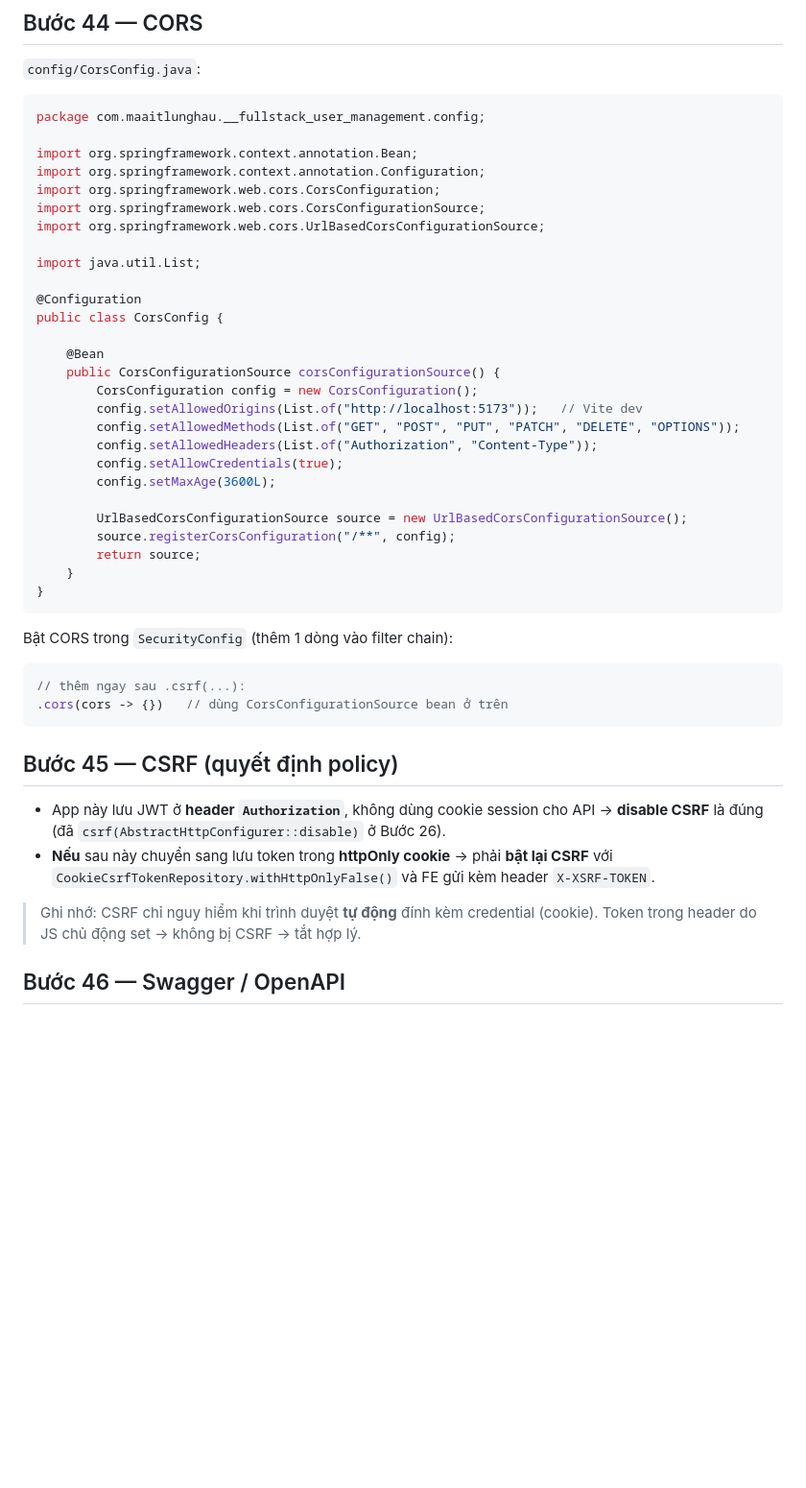
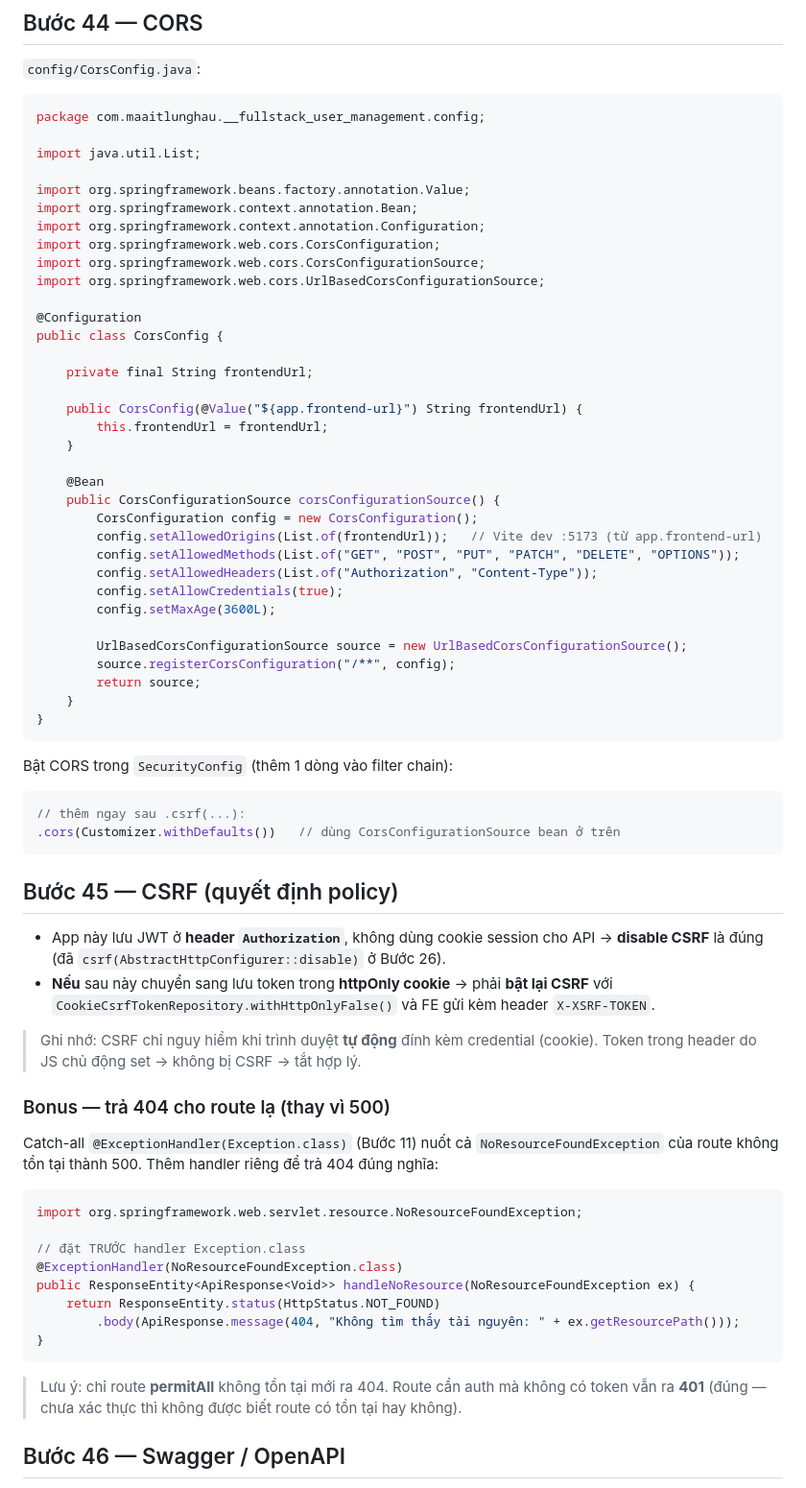
Before and after one commit to maaitlunghau/java-spring-ecosystem-fundamentals, a Markdown page: docs/guides/09-fullstack-user-management.md, the part around one of its changes. Shown at 96% size. Rendered like a GitHub page; blank space fills up the shorter version.

Commit message:
docs(user-management): sync guide for Phase 4 hardening

````diff
--- a/docs/guides/09-fullstack-user-management.md
+++ b/docs/guides/09-fullstack-user-management.md
@@ -3046,21 +3059,28 @@ public class RateLimitFilter extends OncePerRequestFilter {
 ```java
 package com.maaitlunghau.__fullstack_user_management.config;
 
+import java.util.List;
+
+import org.springframework.beans.factory.annotation.Value;
 import org.springframework.context.annotation.Bean;
 import org.springframework.context.annotation.Configuration;
 import org.springframework.web.cors.CorsConfiguration;
 import org.springframework.web.cors.CorsConfigurationSource;
 import org.springframework.web.cors.UrlBasedCorsConfigurationSource;
 
-import java.util.List;
-
 @Configuration
 public class CorsConfig {
+
+    private final String frontendUrl;
+
+    public CorsConfig(@Value("${app.frontend-url}") String frontendUrl) {
+        this.frontendUrl = frontendUrl;
+    }
 
     @Bean
     public CorsConfigurationSource corsConfigurationSource() {
         CorsConfiguration config = new CorsConfiguration();
-        config.setAllowedOrigins(List.of("http://localhost:5173"));   // Vite dev
+        config.setAllowedOrigins(List.of(frontendUrl));   // Vite dev :5173 (từ app.frontend-url)
         config.setAllowedMethods(List.of("GET", "POST", "PUT", "PATCH", "DELETE", "OPTIONS"));
         config.setAllowedHeaders(List.of("Authorization", "Content-Type"));
         config.setAllowCredentials(true);
@@ -3077,7 +3097,7 @@ Bật CORS trong `SecurityConfig` (thêm 1 dòng vào filter chain):
 
 ```java
 // thêm ngay sau .csrf(...):
-.cors(cors -> {})   // dùng CorsConfigurationSource bean ở trên
+.cors(Customizer.withDefaults())   // dùng CorsConfigurationSource bean ở trên
 ```
 
 ## Bước 45 — CSRF (quyết định policy)
@@ -3086,6 +3106,23 @@ Bật CORS trong `SecurityConfig` (thêm 1 dòng vào filter chain):
 - **Nếu** sau này chuyển sang lưu token trong **httpOnly cookie** → phải **bật lại CSRF** với `CookieCsrfTokenRepository.withHttpOnlyFalse()` và FE gửi kèm header `X-XSRF-TOKEN`.
 
 > Ghi nhớ: CSRF chỉ nguy hiểm khi trình duyệt **tự động** đính kèm credential (cookie). Token trong header do JS chủ động set → không bị CSRF → tắt hợp lý.
+
+### Bonus — trả 404 cho route lạ (thay vì 500)
+
+Catch-all `@ExceptionHandler(Exception.class)` (Bước 11) nuốt cả `NoResourceFoundException` của route không tồn tại thành 500. Thêm handler riêng để trả 404 đúng nghĩa:
+
+```java
+import org.springframework.web.servlet.resource.NoResourceFoundException;
+
+// đặt TRƯỚC handler Exception.class
+@ExceptionHandler(NoResourceFoundException.class)
+public ResponseEntity<ApiResponse<Void>> handleNoResource(NoResourceFoundException ex) {
+    return ResponseEntity.status(HttpStatus.NOT_FOUND)
+        .body(ApiResponse.message(404, "Không tìm thấy tài nguyên: " + ex.getResourcePath()));
+}
+```
+
+> Lưu ý: chỉ route **permitAll** không tồn tại mới ra 404. Route cần auth mà không có token vẫn ra **401** (đúng — chưa xác thực thì không được biết route có tồn tại hay không).
 
 ## Bước 46 — Swagger / OpenAPI
 
````
Also changed, not shown: other parts of docs/guides/09-fullstack-user-management.md (+17 -4 lines).
